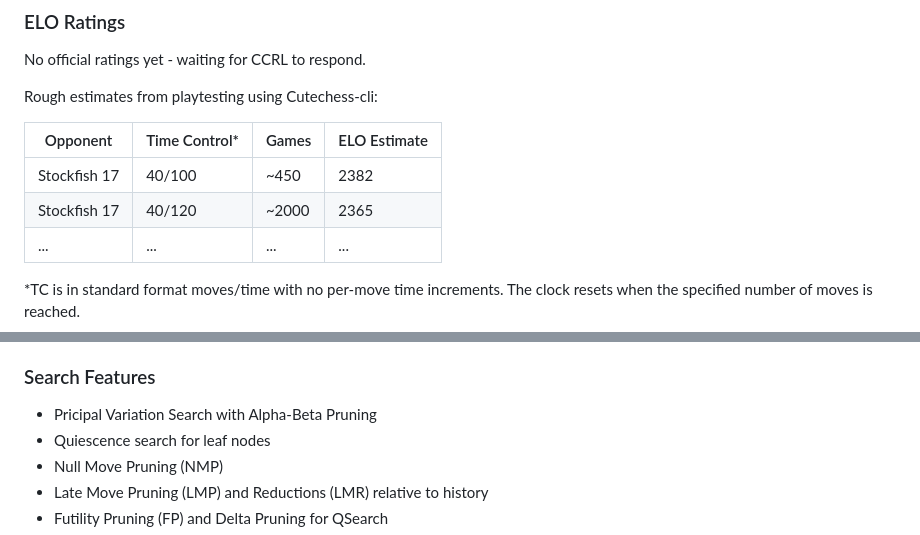
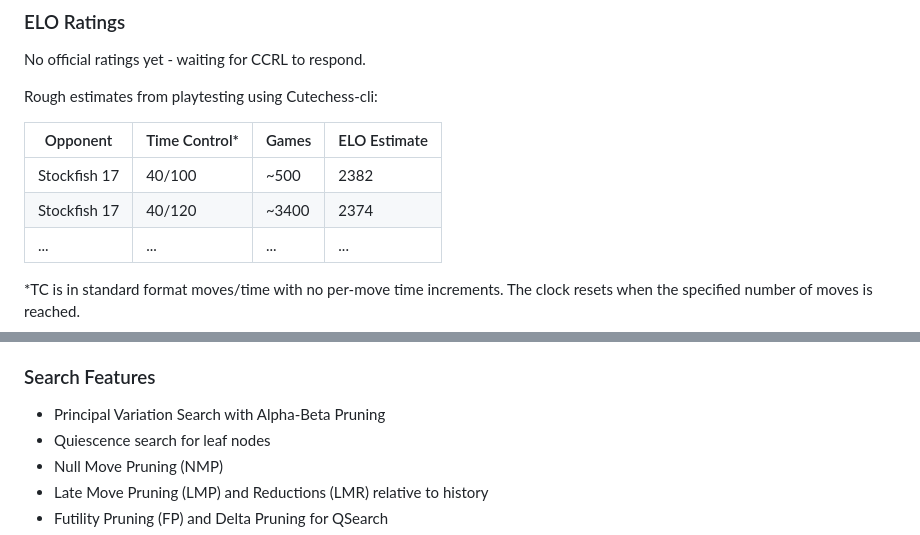
Before and after one commit to ZlomenyMesic/Kreveta, a Markdown page: README.md, 2 parts joined by grey strips. Drawn GitHub-style.

```diff
--- a/README.md
+++ b/README.md
@@ -21,8 +21,8 @@ Rough estimates from playtesting using Cutechess-cli:
 
 | Opponent        | Time Control* | Games  | ELO Estimate |
 |-----------------|---------------|--------|--------------|
-| Stockfish 17    | 40/100        | ~450   | 2382         |
-| Stockfish 17    | 40/120        | ~2000  | 2365         |
+| Stockfish 17    | 40/100        | ~500   | 2382         |
+| Stockfish 17    | 40/120        | ~3400  | 2374         |
 | ...             | ...           | ...    | ...          |
 
 *TC is in standard format moves/time with no per-move time increments. The clock resets when the specified number of moves is reached.
@@ -72,7 +72,7 @@ by PerftTT hash collisions. In order to ensure proper counting, make sure PerftT
 
 ### Search Features
 
-- Pricipal Variation Search with Alpha-Beta Pruning
+- Principal Variation Search with Alpha-Beta Pruning
 - Quiescence search for leaf nodes
 - Null Move Pruning (NMP)
 - Late Move Pruning (LMP) and Reductions (LMR) relative to history
```
